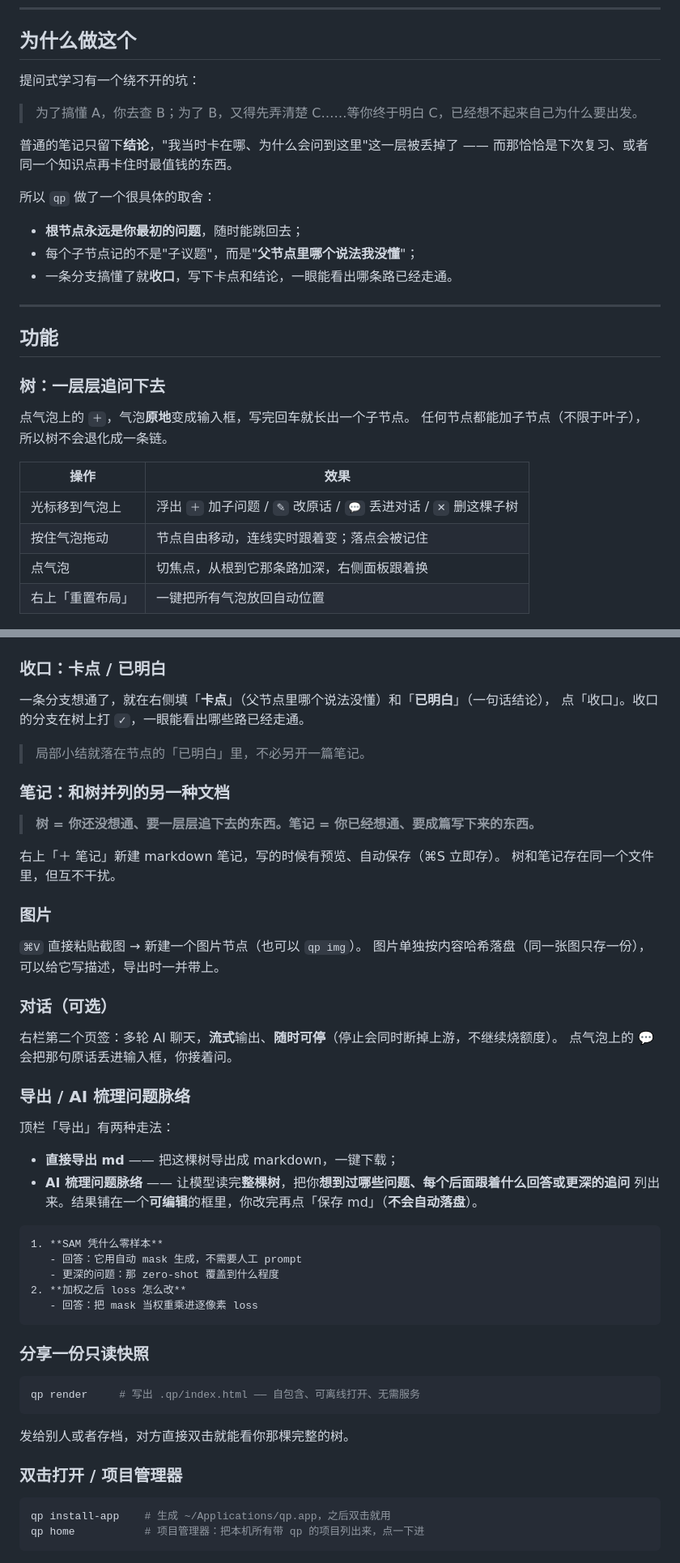
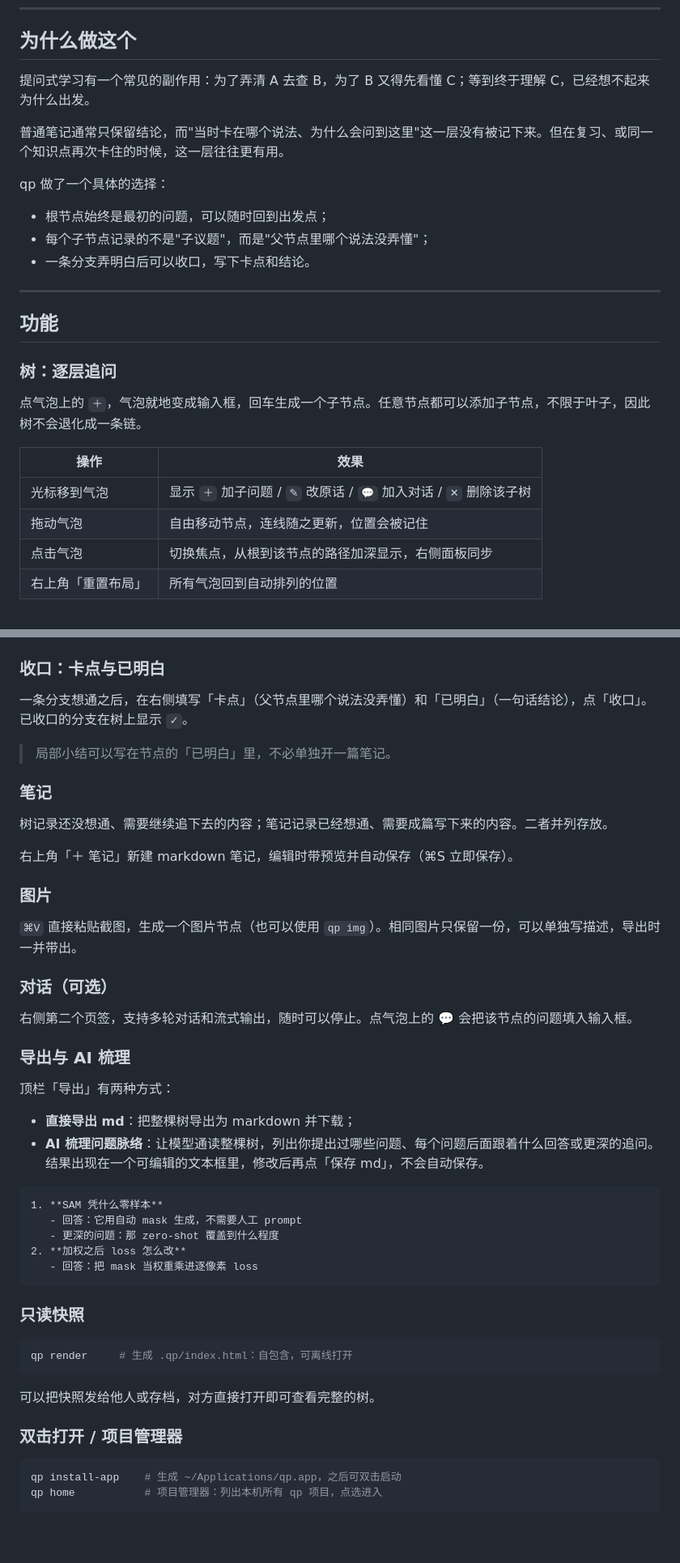
Before and after one commit to c-allergic/qp, a Markdown page: README.md, 2 parts joined by grey strips. Shown at 81% size. GitHub-like rendering; blank space fills up the shorter version.

````diff
--- a/README.md
+++ b/README.md
@@ -13,68 +12,59 @@
 
 ## 为什么做这个
 
-提问式学习有一个绕不开的坑：
+提问式学习有一个常见的副作用：为了弄清 A 去查 B，为了 B 又得先看懂 C；等到终于理解 C，已经想不起来为什么出发。
 
-> 为了搞懂 A，你去查 B；为了 B，又得先弄清楚 C……等你终于明白 C，已经想不起来自己为什么要出发。
+普通笔记通常只保留结论，而"当时卡在哪个说法、为什么会问到这里"这一层没有被记下来。但在复习、或同一个知识点再次卡住的时候，这一层往往更有用。
 
-普通的笔记只留下**结论**，"我当时卡在哪、为什么会问到这里"这一层被丢掉了 ——
-而那恰恰是下次复习、或者同一个知识点再卡住时最值钱的东西。
+qp 做了一个具体的选择：
 
-所以 `qp` 做了一个很具体的取舍：
-
-- **根节点永远是你最初的问题**，随时能跳回去；
-- 每个子节点记的不是"子议题"，而是"**父节点里哪个说法我没懂**"；
-- 一条分支搞懂了就**收口**，写下卡点和结论，一眼能看出哪条路已经走通。
+- 根节点始终是最初的问题，可以随时回到出发点；
+- 每个子节点记录的不是"子议题"，而是"父节点里哪个说法没弄懂"；
+- 一条分支弄明白后可以收口，写下卡点和结论。
 
 ---
 
 ## 功能
 
-### 树：一层层追问下去
+### 树：逐层追问
 
-点气泡上的 `＋`，气泡**原地**变成输入框，写完回车就长出一个子节点。
-任何节点都能加子节点（不限于叶子），所以树不会退化成一条链。
+点气泡上的 `＋`，气泡就地变成输入框，回车生成一个子节点。任意节点都可以添加子节点，不限于叶子，因此树不会退化成一条链。
 
 | 操作 | 效果 |
 |---|---|
-| 光标移到气泡上 | 浮出 `＋` 加子问题 / `✎` 改原话 / `💬` 丢进对话 / `✕` 删这棵子树 |
-| 按住气泡拖动 | 节点自由移动，连线实时跟着变；落点会被记住 |
-| 点气泡 | 切焦点，从根到它那条路加深，右侧面板跟着换 |
-| 右上「重置布局」 | 一键把所有气泡放回自动位置 |
+| 光标移到气泡 | 显示 `＋` 加子问题 / `✎` 改原话 / `💬` 加入对话 / `✕` 删除该子树 |
+| 拖动气泡 | 自由移动节点，连线随之更新，位置会被记住 |
+| 点击气泡 | 切换焦点，从根到该节点的路径加深显示，右侧面板同步 |
+| 右上角「重置布局」 | 所有气泡回到自动排列的位置 |
 
 <img src="screenshots/hover-actions.png" width="520" alt="悬浮操作">
 
-### 收口：卡点 / 已明白
+### 收口：卡点与已明白
 
-一条分支想通了，就在右侧填「**卡点**」（父节点里哪个说法没懂）和「**已明白**」（一句话结论），
-点「收口」。收口的分支在树上打 `✓`，一眼能看出哪些路已经走通。
+一条分支想通之后，在右侧填写「卡点」（父节点里哪个说法没弄懂）和「已明白」（一句话结论），点「收口」。已收口的分支在树上显示 `✓`。
 
-> 局部小结就落在节点的「已明白」里，不必另开一篇笔记。
+> 局部小结可以写在节点的「已明白」里，不必单独开一篇笔记。
 
-### 笔记：和树并列的另一种文档
+### 笔记
 
-> **树 = 你还没想通、要一层层追下去的东西。笔记 = 你已经想通、要成篇写下来的东西。**
+树记录还没想通、需要继续追下去的内容；笔记记录已经想通、需要成篇写下来的内容。二者并列存放。
 
-右上「＋ 笔记」新建 markdown 笔记，写的时候有预览、自动保存（⌘S 立即存）。
-树和笔记存在同一个文件里，但互不干扰。
+右上角「＋ 笔记」新建 markdown 笔记，编辑时带预览并自动保存（⌘S 立即保存）。
 
 ### 图片
 
-`⌘V` 直接粘贴截图 → 新建一个图片节点（也可以 `qp img`）。
-图片单独按内容哈希落盘（同一张图只存一份），可以给它写描述，导出时一并带上。
+`⌘V` 直接粘贴截图，生成一个图片节点（也可以使用 `qp img`）。相同图片只保留一份，可以单独写描述，导出时一并带出。
 
 ### 对话（可选）
 
-右栏第二个页签：多轮 AI 聊天，**流式**输出、**随时可停**（停止会同时断掉上游，不继续烧额度）。
-点气泡上的 💬 会把那句原话丢进输入框，你接着问。
+右侧第二个页签，支持多轮对话和流式输出，随时可以停止。点气泡上的 💬 会把该节点的问题填入输入框。
 
-### 导出 / AI 梳理问题脉络
+### 导出与 AI 梳理
 
-顶栏「导出」有两种走法：
+顶栏「导出」有两种方式：
 
-- **直接导出 md** —— 把这棵树导出成 markdown，一键下载；
-- **AI 梳理问题脉络** —— 让模型读完**整棵树**，把你**想到过哪些问题、每个后面跟着什么回答或更深的追问**
-  列出来。结果铺在一个**可编辑**的框里，你改完再点「保存 md」（**不会自动落盘**）。
+- **直接导出 md**：把整棵树导出为 markdown 并下载；
+- **AI 梳理问题脉络**：让模型通读整棵树，列出你提出过哪些问题、每个问题后面跟着什么回答或更深的追问。结果出现在一个可编辑的文本框里，修改后再点「保存 md」，不会自动保存。
 
 ```markdown
 1. **SAM 凭什么零样本**
@@ -84,19 +74,19 @@
    - 回答：把 mask 当权重乘进逐像素 loss
 ```
 
-### 分享一份只读快照
+### 只读快照
 
 ```bash
-qp render     # 写出 .qp/index.html —— 自包含、可离线打开、无需服务
+qp render     # 生成 .qp/index.html：自包含，可离线打开
 ```
 
-发给别人或者存档，对方直接双击就能看你那棵完整的树。
+可以把快照发给他人或存档，对方直接打开即可查看完整的树。
 
 ### 双击打开 / 项目管理器
 
 ```bash
-qp install-app    # 生成 ~/Applications/qp.app，之后双击就用
-qp home           # 项目管理器：把本机所有带 qp 的项目列出来，点一下进
+qp install-app    # 生成 ~/Applications/qp.app，之后可双击启动
+qp home           # 项目管理器：列出本机所有 qp 项目，点选进入
 ```
 
 <img src="screenshots/projects.png" width="620" alt="项目管理器">
````
Also changed, not shown: other parts of README.md (+42 -47 lines).
